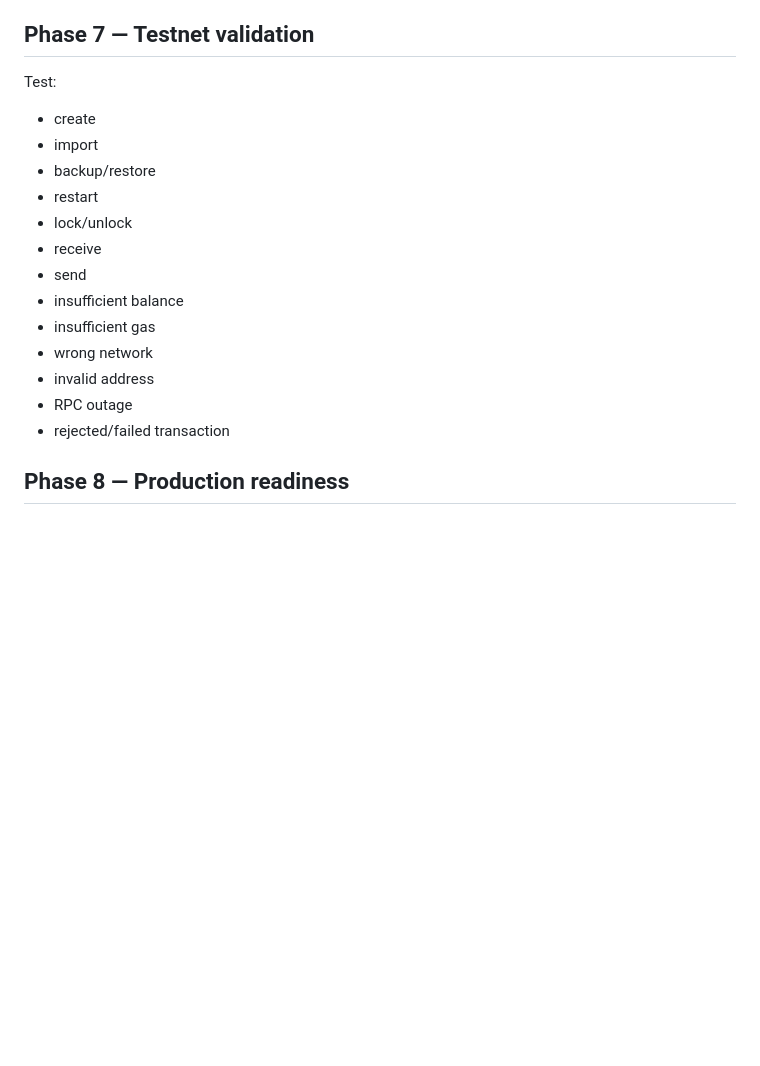
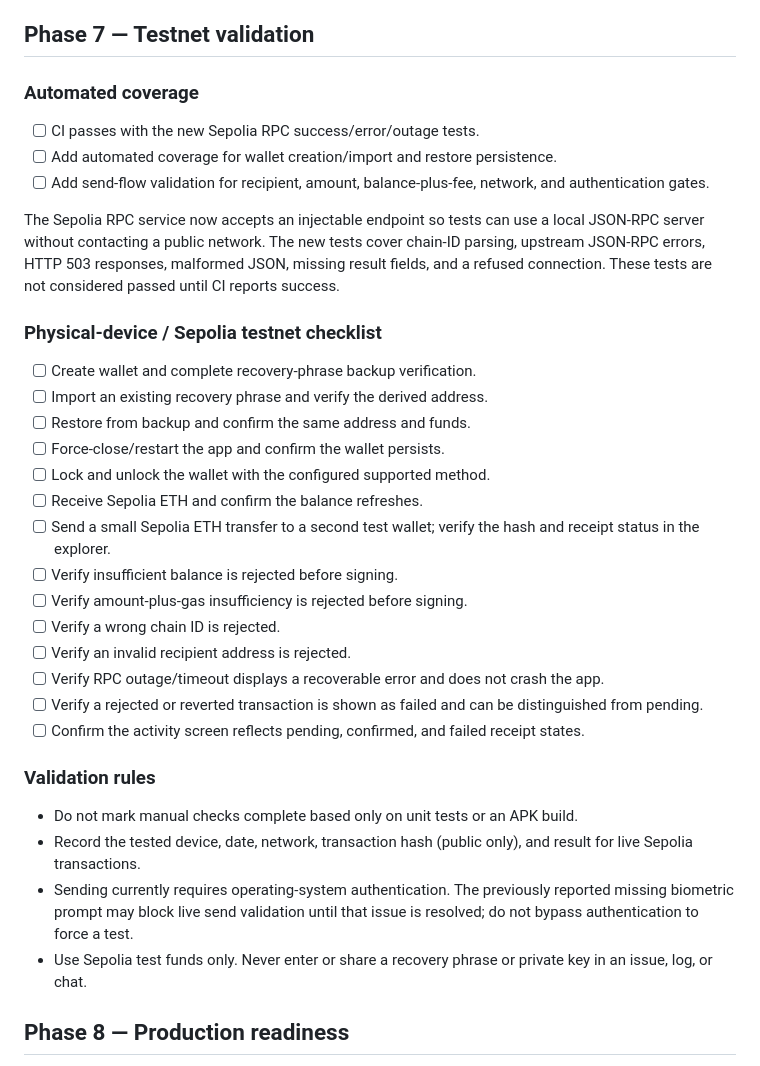
Before and after one commit to veerex758/Negosmint-, a Markdown page: docs/ROADMAP.md, the part around the change. Rendered like a GitHub page; blank space fills up the shorter version.

Commit message:
docs: define Phase 7 automated and testnet validation gates

```diff
--- a/docs/ROADMAP.md
+++ b/docs/ROADMAP.md
@@ -76,20 +76,35 @@ Implementation note: ERC-20 metadata is untrusted contract-provided data. Tokens
 Manual results were reported by the developer. The biometric failure is unresolved; do not treat Phase 6 as fully device-verified until it is diagnosed and retested. Automated CI/test results must also be green before merging.
 
 ## Phase 7 — Testnet validation
-Test:
-- create
-- import
-- backup/restore
-- restart
-- lock/unlock
-- receive
-- send
-- insufficient balance
-- insufficient gas
-- wrong network
-- invalid address
-- RPC outage
-- rejected/failed transaction
+
+### Automated coverage
+- [ ] CI passes with the new Sepolia RPC success/error/outage tests.
+- [ ] Add automated coverage for wallet creation/import and restore persistence.
+- [ ] Add send-flow validation for recipient, amount, balance-plus-fee, network, and authentication gates.
+
+The Sepolia RPC service now accepts an injectable endpoint so tests can use a local JSON-RPC server without contacting a public network. The new tests cover chain-ID parsing, upstream JSON-RPC errors, HTTP 503 responses, malformed JSON, missing result fields, and a refused connection. These tests are not considered passed until CI reports success.
+
+### Physical-device / Sepolia testnet checklist
+- [ ] Create wallet and complete recovery-phrase backup verification.
+- [ ] Import an existing recovery phrase and verify the derived address.
+- [ ] Restore from backup and confirm the same address and funds.
+- [ ] Force-close/restart the app and confirm the wallet persists.
+- [ ] Lock and unlock the wallet with the configured supported method.
+- [ ] Receive Sepolia ETH and confirm the balance refreshes.
+- [ ] Send a small Sepolia ETH transfer to a second test wallet; verify the hash and receipt status in the explorer.
+- [ ] Verify insufficient balance is rejected before signing.
+- [ ] Verify amount-plus-gas insufficiency is rejected before signing.
+- [ ] Verify a wrong chain ID is rejected.
+- [ ] Verify an invalid recipient address is rejected.
+- [ ] Verify RPC outage/timeout displays a recoverable error and does not crash the app.
+- [ ] Verify a rejected or reverted transaction is shown as failed and can be distinguished from pending.
+- [ ] Confirm the activity screen reflects pending, confirmed, and failed receipt states.
+
+### Validation rules
+- Do not mark manual checks complete based only on unit tests or an APK build.
+- Record the tested device, date, network, transaction hash (public only), and result for live Sepolia transactions.
+- Sending currently requires operating-system authentication. The previously reported missing biometric prompt may block live send validation until that issue is resolved; do not bypass authentication to force a test.
+- Use Sepolia test funds only. Never enter or share a recovery phrase or private key in an issue, log, or chat.
 
 ## Phase 8 — Production readiness
 Security review and mainnet readiness assessment. Mainnet is enabled only after the wallet passes the security and recovery test process.
```
